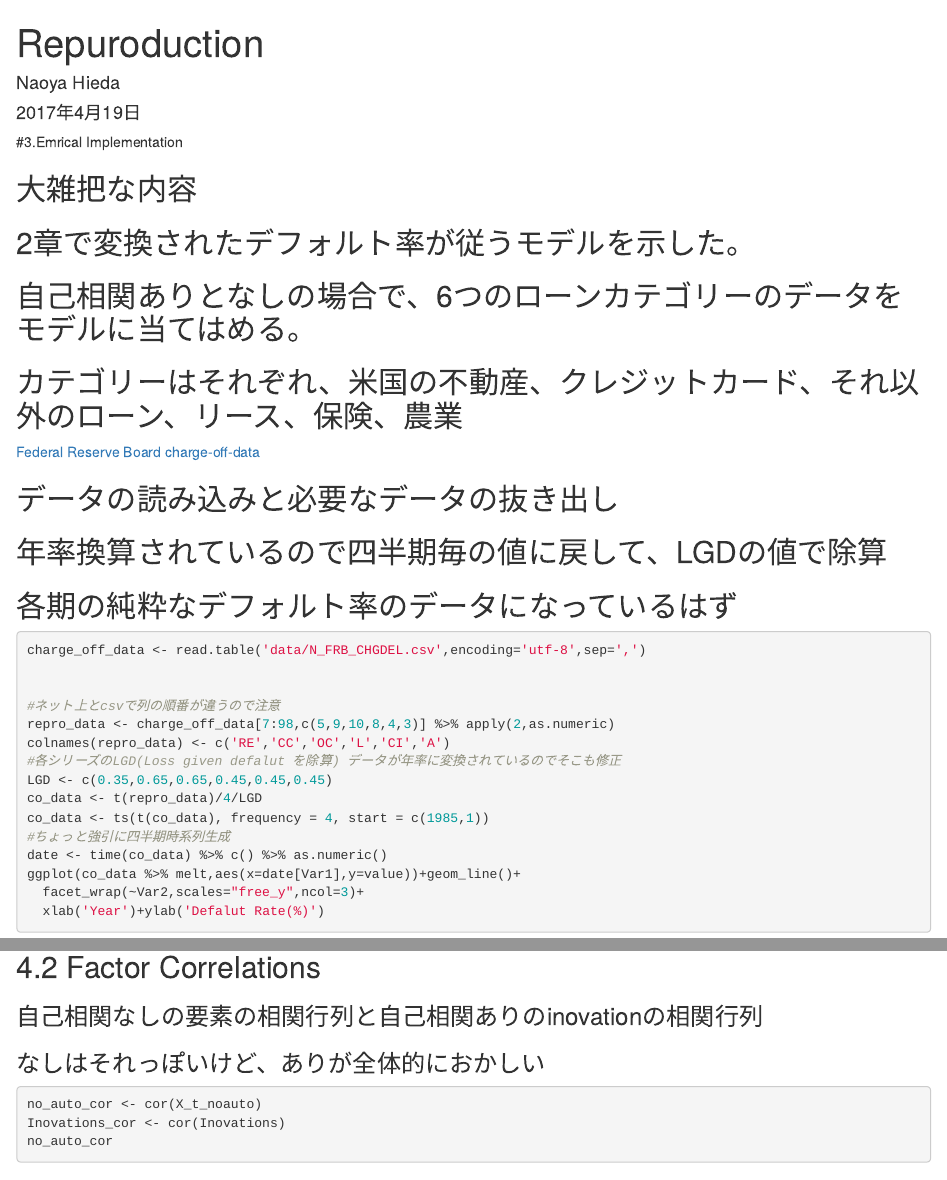
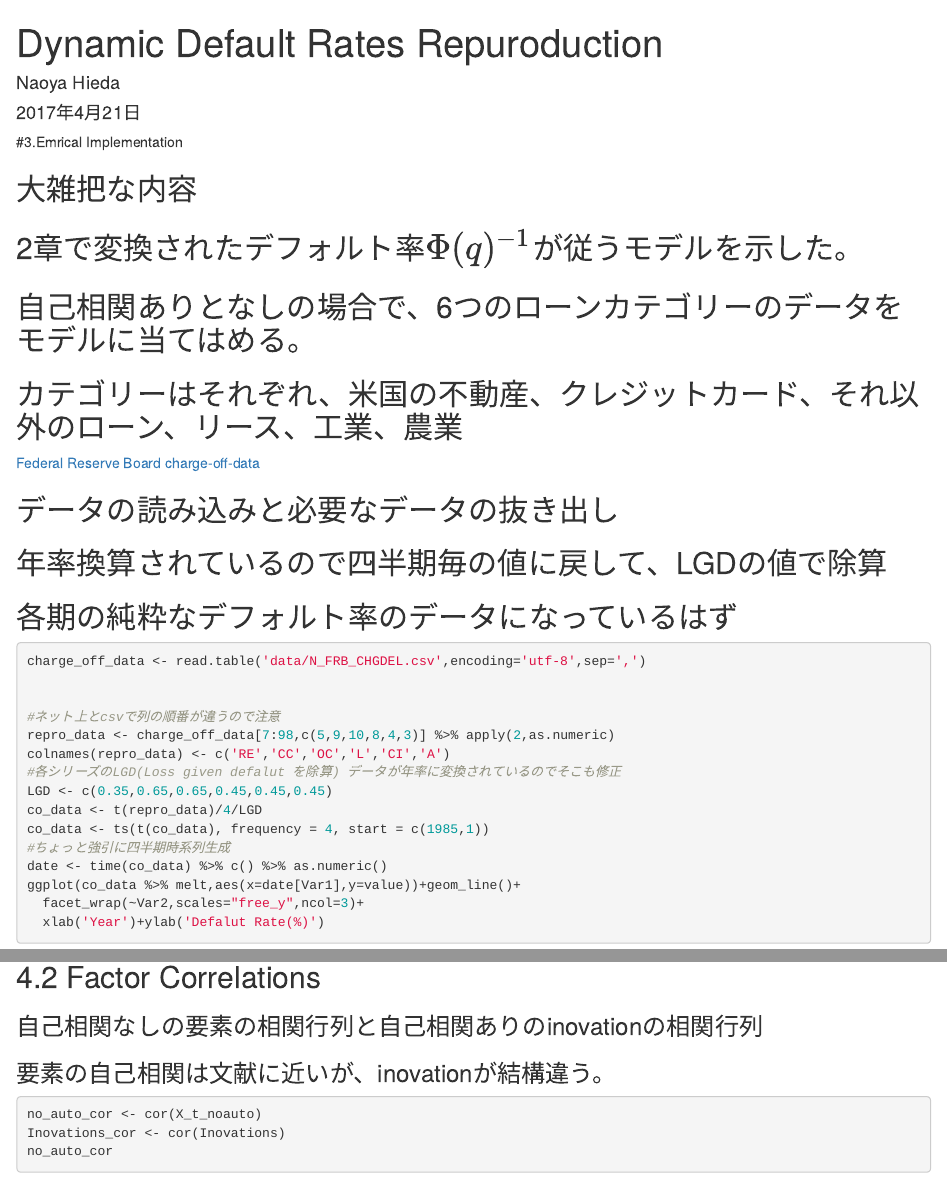
Before and after one commit to cw-NaoyaHieda/Dynamic_defalutrate_reproduction, an R Markdown document (Reprecent.Rmd): the page in a window 1100 px wide, from its top, and a second part further down, joined at a grey line. Rendered offline with R 4.5, knitr and Pandoc, with nearby package versions; some code elsewhere in the file could not run offline.

Commit message:
2017年4月21日の報告用に修正

````diff
--- a/Reprecent.Rmd
+++ b/Reprecent.Rmd
@@ -1,7 +1,7 @@
 ---
-title: "Repuroduction"
+title: "Dynamic Default Rates Repuroduction"
 author: "Naoya Hieda"
-date: "2017年4月19日"
+date: "2017年4月21日"
 output: html_document
 ---
 
@@ -19,9 +19,9 @@ theme_set(theme_bw())
 #3.Emrical Implementation
 
 ## 大雑把な内容
-## 2章で変換されたデフォルト率が従うモデルを示した。
+## 2章で変換されたデフォルト率$\Phi(q)^{-1}$が従うモデルを示した。
 ## 自己相関ありとなしの場合で、6つのローンカテゴリーのデータをモデルに当てはめる。
-## カテゴリーはそれぞれ、米国の不動産、クレジットカード、それ以外のローン、リース、保険、農業
+## カテゴリーはそれぞれ、米国の不動産、クレジットカード、それ以外のローン、リース、工業、農業
 
 [Federal Reserve Board charge-off-data](https://www.federalreserve.gov/releases/chargeoff/chgallsa.htm)
 
@@ -186,7 +186,7 @@ t(JB_test)
 ## 4.2 Factor Correlations
 
 ### 自己相関なしの要素の相関行列と自己相関ありのinovationの相関行列
-### なしはそれっぽいけど、ありが全体的におかしい
+### 要素の自己相関は文献に近いが、inovationが結構違う。
 ```{r}
 no_auto_cor <- cor(X_t_noauto)
 Inovations_cor <- cor(Inovations)
````
